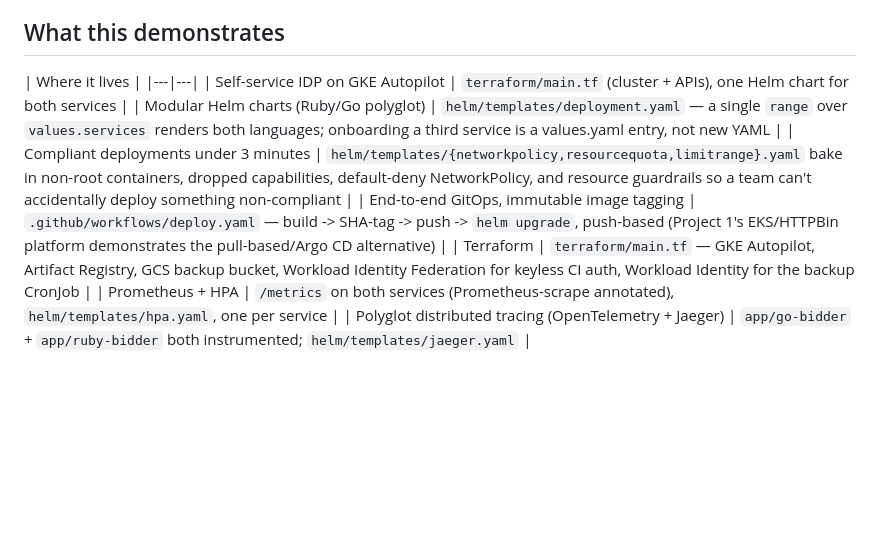
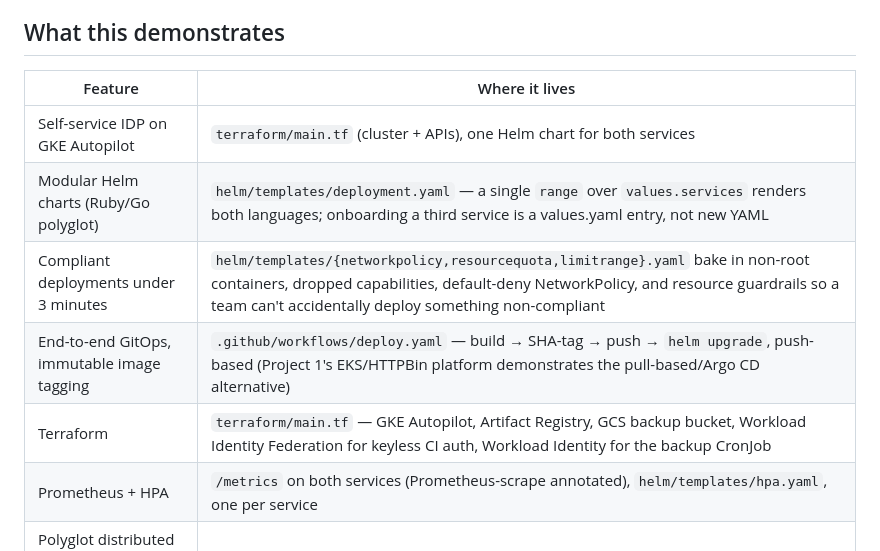
Before and after one commit to 4Min4m/BidFlow-Platform-Demo, a Markdown page: README.md, the part around the change. GitHub-like rendering; blank space fills up the shorter version.

Commit message:
Update README for feature table formatting

```diff
--- a/README.md
+++ b/README.md
@@ -51,12 +51,12 @@ cross a language boundary, and Jaeger shows it.
 
 ## What this demonstrates
 
-| Where it lives |
+| Feature | Where it lives |
 |---|---|
 | Self-service IDP on GKE Autopilot | `terraform/main.tf` (cluster + APIs), one Helm chart for both services |
 | Modular Helm charts (Ruby/Go polyglot) | `helm/templates/deployment.yaml` — a single `range` over `values.services` renders both languages; onboarding a third service is a values.yaml entry, not new YAML |
 | Compliant deployments under 3 minutes | `helm/templates/{networkpolicy,resourcequota,limitrange}.yaml` bake in non-root containers, dropped capabilities, default-deny NetworkPolicy, and resource guardrails so a team can't accidentally deploy something non-compliant |
-| End-to-end GitOps, immutable image tagging | `.github/workflows/deploy.yaml` — build -> SHA-tag -> push -> `helm upgrade`, push-based (Project 1's EKS/HTTPBin platform demonstrates the pull-based/Argo CD alternative) |
+| End-to-end GitOps, immutable image tagging | `.github/workflows/deploy.yaml` — build → SHA-tag → push → `helm upgrade`, push-based (Project 1's EKS/HTTPBin platform demonstrates the pull-based/Argo CD alternative) |
 | Terraform | `terraform/main.tf` — GKE Autopilot, Artifact Registry, GCS backup bucket, Workload Identity Federation for keyless CI auth, Workload Identity for the backup CronJob |
 | Prometheus + HPA | `/metrics` on both services (Prometheus-scrape annotated), `helm/templates/hpa.yaml`, one per service |
 | Polyglot distributed tracing (OpenTelemetry + Jaeger) | `app/go-bidder` + `app/ruby-bidder` both instrumented; `helm/templates/jaeger.yaml` |
```
